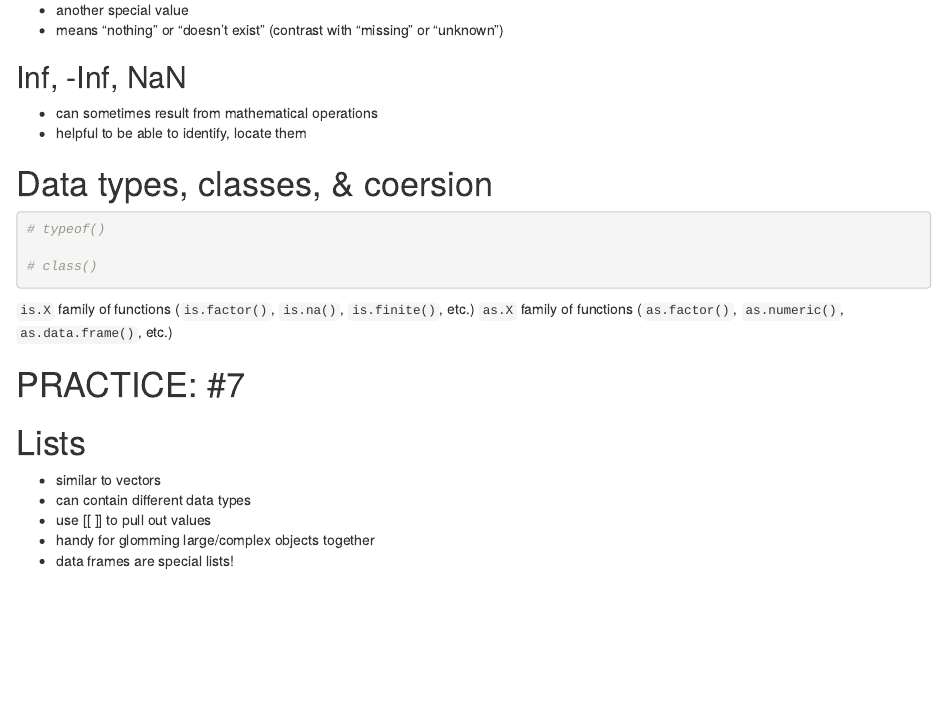
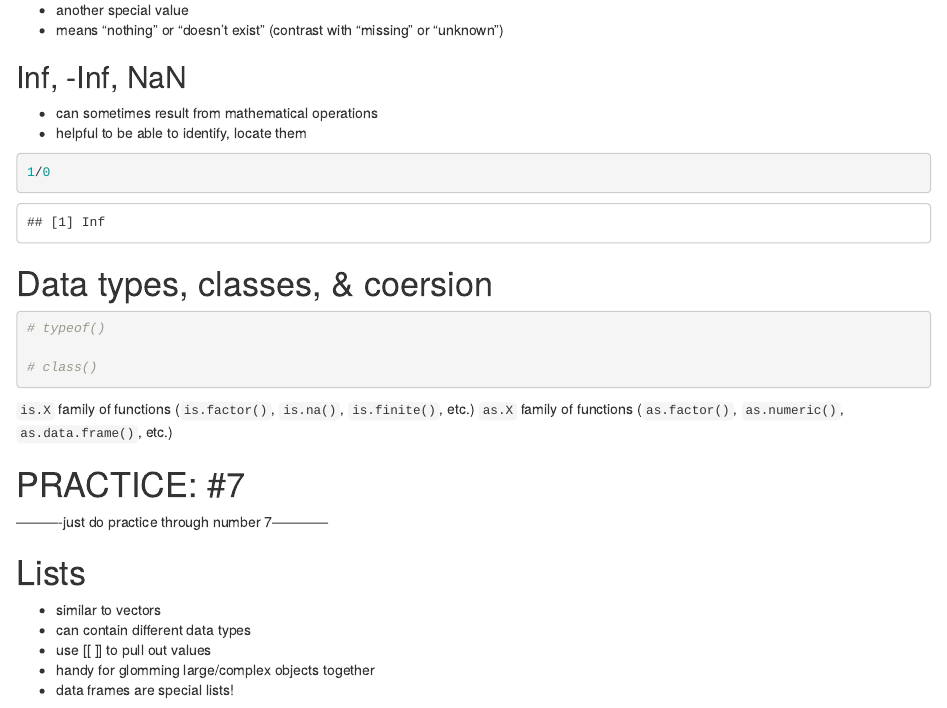
Before and after one commit to rebeccabieber/R-workshop-materials, an R Markdown document (day04/day04_lecture_RB.Rmd): the page in a window 1100 px wide, from 7840 px down. Rendered offline with R 4.5, knitr and Pandoc, with nearby package versions; long lines of code are wrapped.

Commit message:
jk, now final notes

````diff
--- a/day04/day04_lecture_RB.Rmd
+++ b/day04/day04_lecture_RB.Rmd
@@ -269,7 +269,7 @@ xtabs( ~ sleeplevel1 + extra, data = mysleep) #cross-tabulation of data.
   - helpful to be able to identify, locate them
 
 ```{r}
-
+1/0
 ```
 
 # Data types, classes, & coersion
@@ -284,7 +284,11 @@ xtabs( ~ sleeplevel1 + extra, data = mysleep) #cross-tabulation of data.
 `is.X` family of functions (`is.factor()`, `is.na()`, `is.finite()`, etc.)
 `as.X` family of functions (`as.factor()`, `as.numeric()`, `as.data.frame()`, etc.)
 
+
+
 # PRACTICE: #7
+
+----------just do practice through number 7------------
 
 # Lists
   - similar to vectors
````
